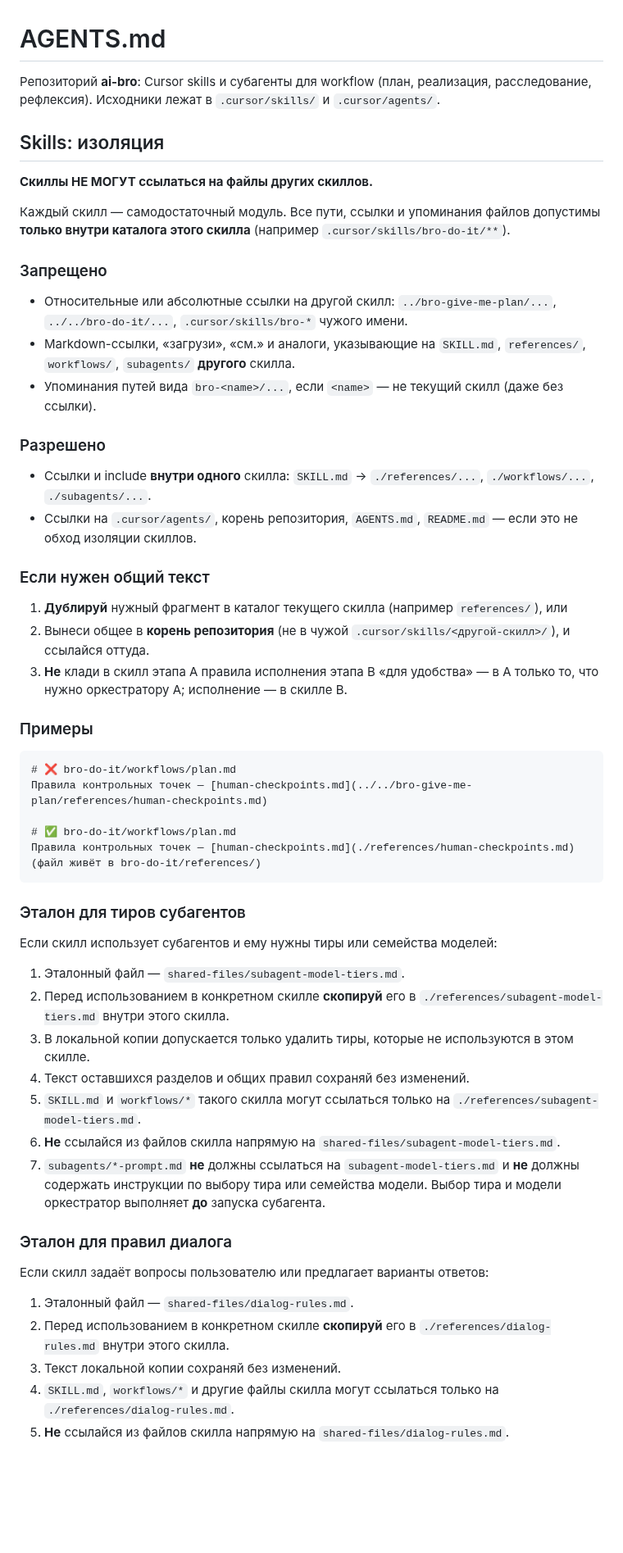
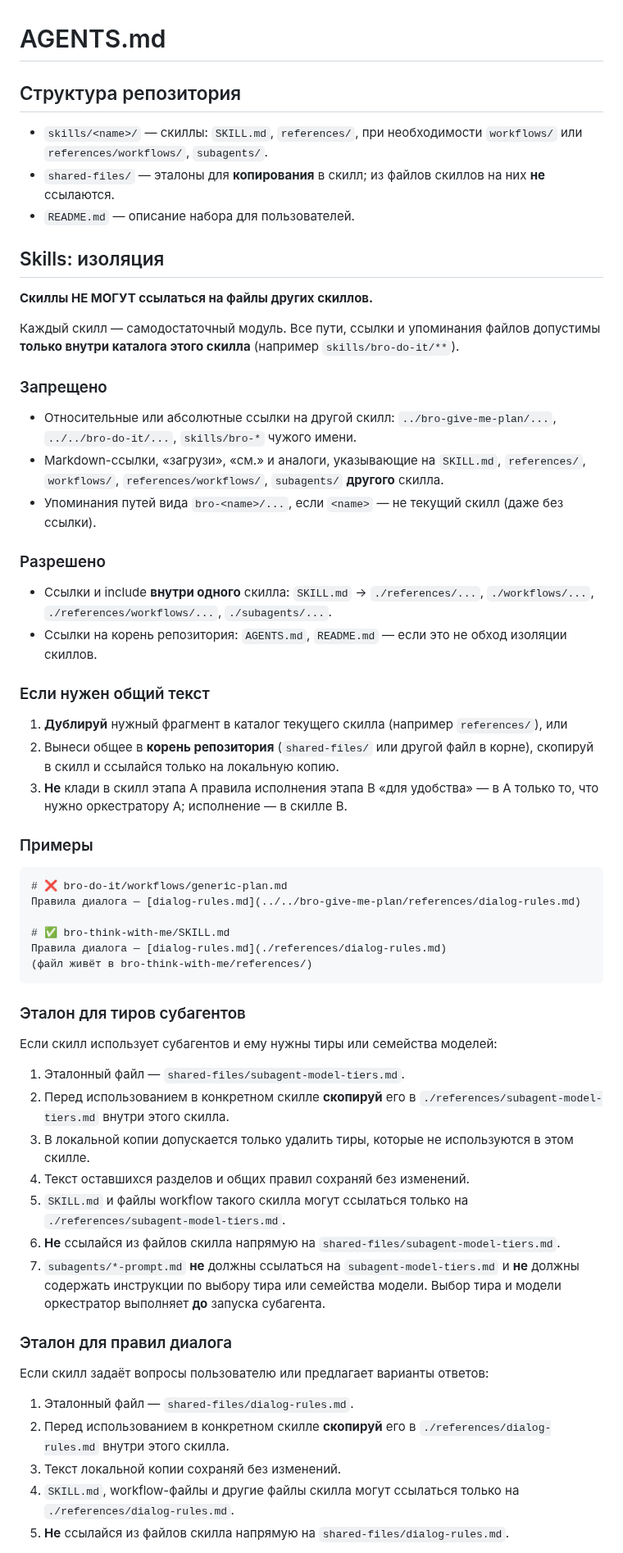
Before and after one commit to irpsv/ai-bro, a Markdown page: AGENTS.md, the part around one of its changes. Shown at 82% size. Drawn GitHub-style; blank space fills up the shorter version.

Commit message:
Актуализировать AGENTS.md под структуру skills/ вместо устаревших .cursor-путей.
Co-authored-by: Cursor <cursoragent@cursor.com>

````diff
--- a/AGENTS.md
+++ b/AGENTS.md
@@ -1,39 +1,43 @@
 # AGENTS.md
 
-Репозиторий **ai-bro**: Cursor skills и субагенты для workflow (план, реализация, расследование, рефлексия). Исходники лежат в `.cursor/skills/` и `.cursor/agents/`.
+## Структура репозитория
+
+- `skills/<name>/` — скиллы: `SKILL.md`, `references/`, при необходимости `workflows/` или `references/workflows/`, `subagents/`.
+- `shared-files/` — эталоны для **копирования** в скилл; из файлов скиллов на них **не** ссылаются.
+- `README.md` — описание набора для пользователей.
 
 ## Skills: изоляция
 
 **Скиллы НЕ МОГУТ ссылаться на файлы других скиллов.**
 
-Каждый скилл — самодостаточный модуль. Все пути, ссылки и упоминания файлов допустимы **только внутри каталога этого скилла** (например `.cursor/skills/bro-do-it/**`).
+Каждый скилл — самодостаточный модуль. Все пути, ссылки и упоминания файлов допустимы **только внутри каталога этого скилла** (например `skills/bro-do-it/**`).
 
 ### Запрещено
 
-- Относительные или абсолютные ссылки на другой скилл: `../bro-give-me-plan/...`, `../../bro-do-it/...`, `.cursor/skills/bro-*` чужого имени.
-- Markdown-ссылки, «загрузи», «см.» и аналоги, указывающие на `SKILL.md`, `references/`, `workflows/`, `subagents/` **другого** скилла.
+- Относительные или абсолютные ссылки на другой скилл: `../bro-give-me-plan/...`, `../../bro-do-it/...`, `skills/bro-*` чужого имени.
+- Markdown-ссылки, «загрузи», «см.» и аналоги, указывающие на `SKILL.md`, `references/`, `workflows/`, `references/workflows/`, `subagents/` **другого** скилла.
 - Упоминания путей вида `bro-<name>/...`, если `<name>` — не текущий скилл (даже без ссылки).
 
 ### Разрешено
 
-- Ссылки и include **внутри одного** скилла: `SKILL.md` → `./references/...`, `./workflows/...`, `./subagents/...`.
-- Ссылки на `.cursor/agents/`, корень репозитория, `AGENTS.md`, `README.md` — если это не обход изоляции скиллов.
+- Ссылки и include **внутри одного** скилла: `SKILL.md` → `./references/...`, `./workflows/...`, `./references/workflows/...`, `./subagents/...`.
+- Ссылки на корень репозитория: `AGENTS.md`, `README.md` — если это не обход изоляции скиллов.
 
 ### Если нужен общий текст
 
 1. **Дублируй** нужный фрагмент в каталог текущего скилла (например `references/`), или
-2. Вынеси общее в **корень репозитория** (не в чужой `.cursor/skills/<другой-скилл>/`), и ссылайся оттуда.
+2. Вынеси общее в **корень репозитория** (`shared-files/` или другой файл в корне), скопируй в скилл и ссылайся только на локальную копию.
 3. **Не** клади в скилл этапа A правила исполнения этапа B «для удобства» — в A только то, что нужно оркестратору A; исполнение — в скилле B.
 
 ### Примеры
 
 ```markdown
-# ❌ bro-do-it/workflows/plan.md
-Правила контрольных точек — [human-checkpoints.md](../../bro-give-me-plan/references/human-checkpoints.md)
+# ❌ bro-do-it/workflows/generic-plan.md
+Правила диалога — [dialog-rules.md](../../bro-give-me-plan/references/dialog-rules.md)
 
-# ✅ bro-do-it/workflows/plan.md
-Правила контрольных точек — [human-checkpoints.md](./references/human-checkpoints.md)
-(файл живёт в bro-do-it/references/)
+# ✅ bro-think-with-me/SKILL.md
+Правила диалога — [dialog-rules.md](./references/dialog-rules.md)
+(файл живёт в bro-think-with-me/references/)
 ```
 
 ### Эталон для тиров субагентов
@@ -44,7 +48,7 @@
 2. Перед использованием в конкретном скилле **скопируй** его в `./references/subagent-model-tiers.md` внутри этого скилла.
 3. В локальной копии допускается только удалить тиры, которые не используются в этом скилле.
 4. Текст оставшихся разделов и общих правил сохраняй без изменений.
-5. `SKILL.md` и `workflows/*` такого скилла могут ссылаться только на `./references/subagent-model-tiers.md`.
+5. `SKILL.md` и файлы workflow такого скилла могут ссылаться только на `./references/subagent-model-tiers.md`.
 6. **Не** ссылайся из файлов скилла напрямую на `shared-files/subagent-model-tiers.md`.
 7. `subagents/*-prompt.md` **не** должны ссылаться на `subagent-model-tiers.md` и **не** должны содержать инструкции по выбору тира или семейства модели. Выбор тира и модели оркестратор выполняет **до** запуска субагента.
 
@@ -55,6 +59,6 @@
 1. Эталонный файл — `shared-files/dialog-rules.md`.
 2. Перед использованием в конкретном скилле **скопируй** его в `./references/dialog-rules.md` внутри этого скилла.
 3. Текст локальной копии сохраняй без изменений.
-4. `SKILL.md`, `workflows/*` и другие файлы скилла могут ссылаться только на `./references/dialog-rules.md`.
+4. `SKILL.md`, workflow-файлы и другие файлы скилла могут ссылаться только на `./references/dialog-rules.md`.
 5. **Не** ссылайся из файлов скилла напрямую на `shared-files/dialog-rules.md`.
 
````
Also changed, not shown: other parts of AGENTS.md (+5 -5 lines).
